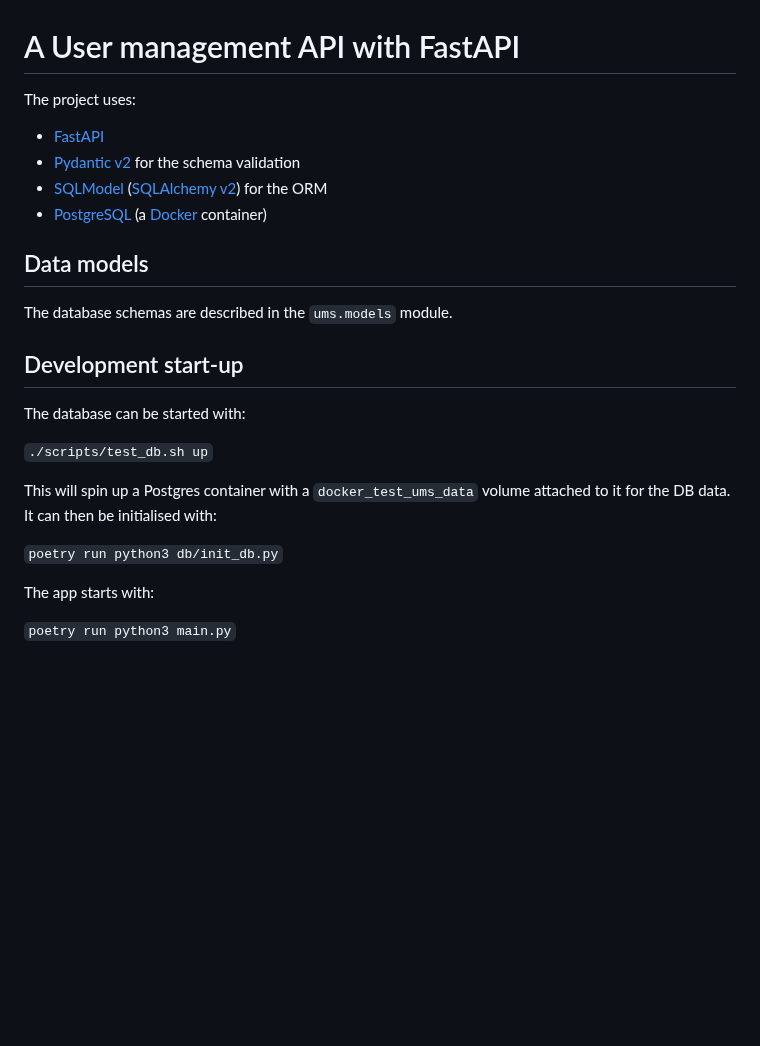
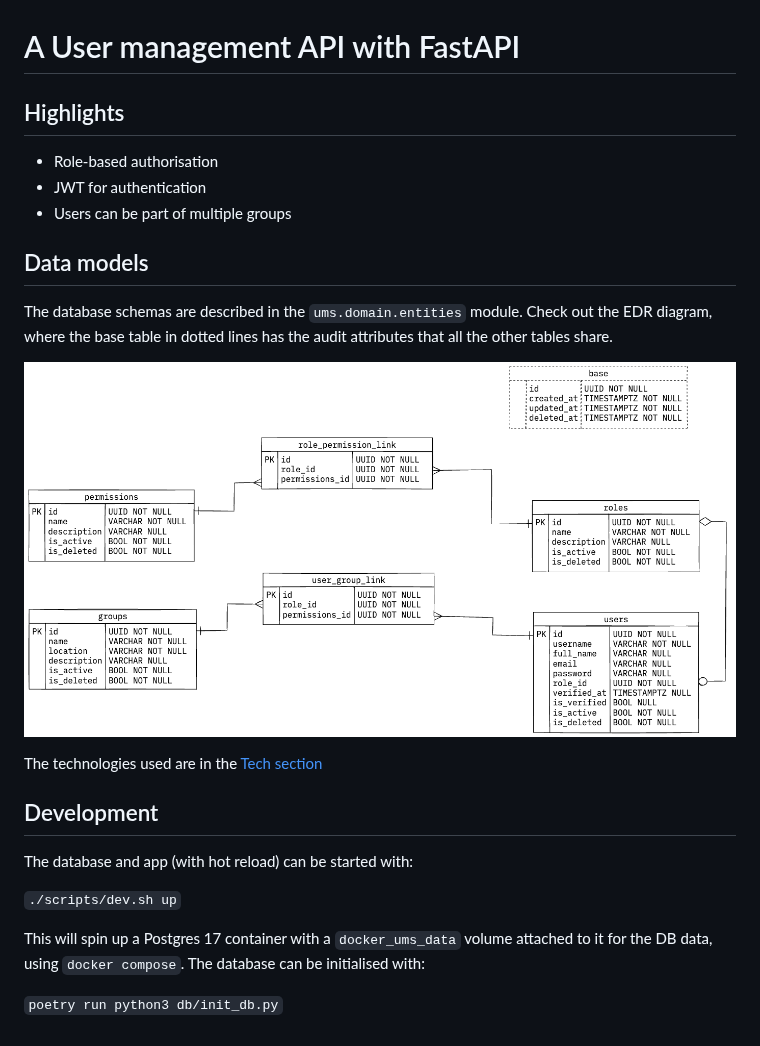
Before and after one commit to daconjurer/ums, a Markdown page: README.md, the part around the change. Drawn GitHub-style; pictures changed too: docs/assets/edr.png (added); blank space fills up the shorter version.

Commit message:
chore: update README; enable hot reload in compose file (#43)

````diff
--- a/README.md
+++ b/README.md
@@ -1,24 +1,27 @@
 # A User management API with FastAPI
 
-The project uses:
-- [FastAPI](https://fastapi.tiangolo.com/)
-- [Pydantic v2](https://docs.pydantic.dev/latest/) for the schema validation
-- [SQLModel](https://sqlmodel.tiangolo.com/) ([SQLAlchemy v2](https://www.sqlalchemy.org/)) for the ORM
-- [PostgreSQL](https://www.postgresql.org/) (a [Docker](https://www.docker.com/) container)
+## Highlights
+
+- Role-based authorisation
+- JWT for authentication
+- Users can be part of multiple groups
 
 ## Data models
-The database schemas are described in the `ums.models` module.
+The database schemas are described in the `ums.domain.entities` module.
+Check out the EDR diagram, where the base table in dotted lines has the
+audit attributes that all the other tables share.
 
-## Development start-up
-The database can be started with:
+![EDR diagram](./docs/assets/edr.png)
 
-```./scripts/test_db.sh up```
 
-This will spin up a Postgres container with a `docker_test_ums_data` volume attached
-to it for the DB data. It can then be initialised with:
+The technologies used are in the [Tech section](./docs/tech.md)
+
+## Development
+The database and app (with hot reload) can be started with:
+
+```./scripts/dev.sh up```
+
+This will spin up a Postgres 17 container with a `docker_ums_data` volume attached
+to it for the DB data, using `docker compose`. The database can be initialised with:
 
 ```poetry run python3 db/init_db.py```
-
-The app starts with:
-
-```poetry run python3 main.py```
````
Also changed, not shown: docs/tech.md (added, +11 -0 lines), 4 other files.
